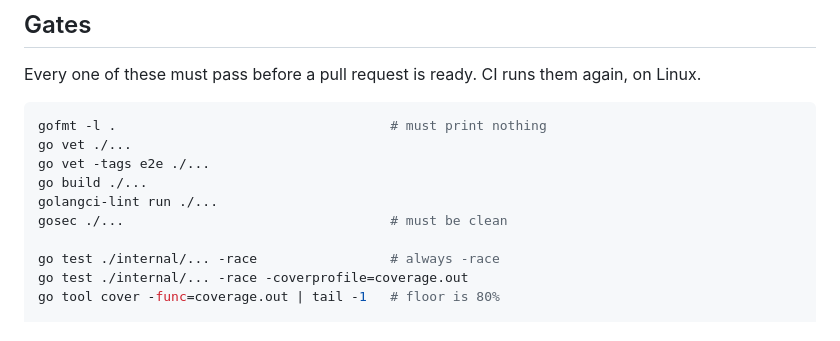
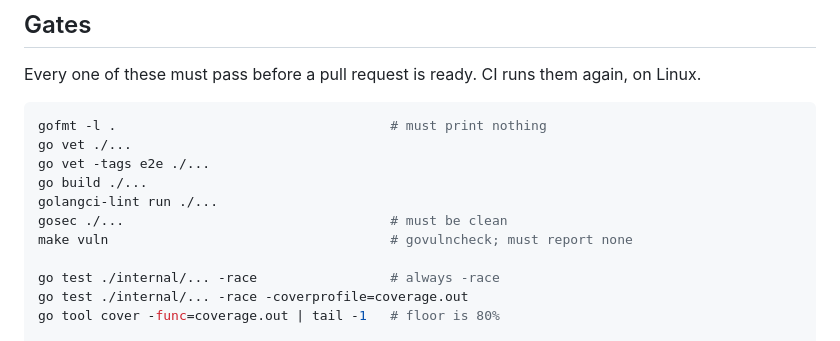
Before and after one commit to scnplt/devmon-agent, a Markdown page: CONTRIBUTING.md, the part around the change. Drawn GitHub-style.

Commit message:
docs: list the govulncheck gate in CONTRIBUTING
The gate list is what a contributor runs before opening a PR; a gate CI
enforces but the list omits is one they discover as a red check.

```diff
--- a/CONTRIBUTING.md
+++ b/CONTRIBUTING.md
@@ -67,6 +67,7 @@ go vet -tags e2e ./...
 go build ./...
 golangci-lint run ./...
 gosec ./...                                  # must be clean
+make vuln                                    # govulncheck; must report none
 
 go test ./internal/... -race                 # always -race
 go test ./internal/... -race -coverprofile=coverage.out
```
